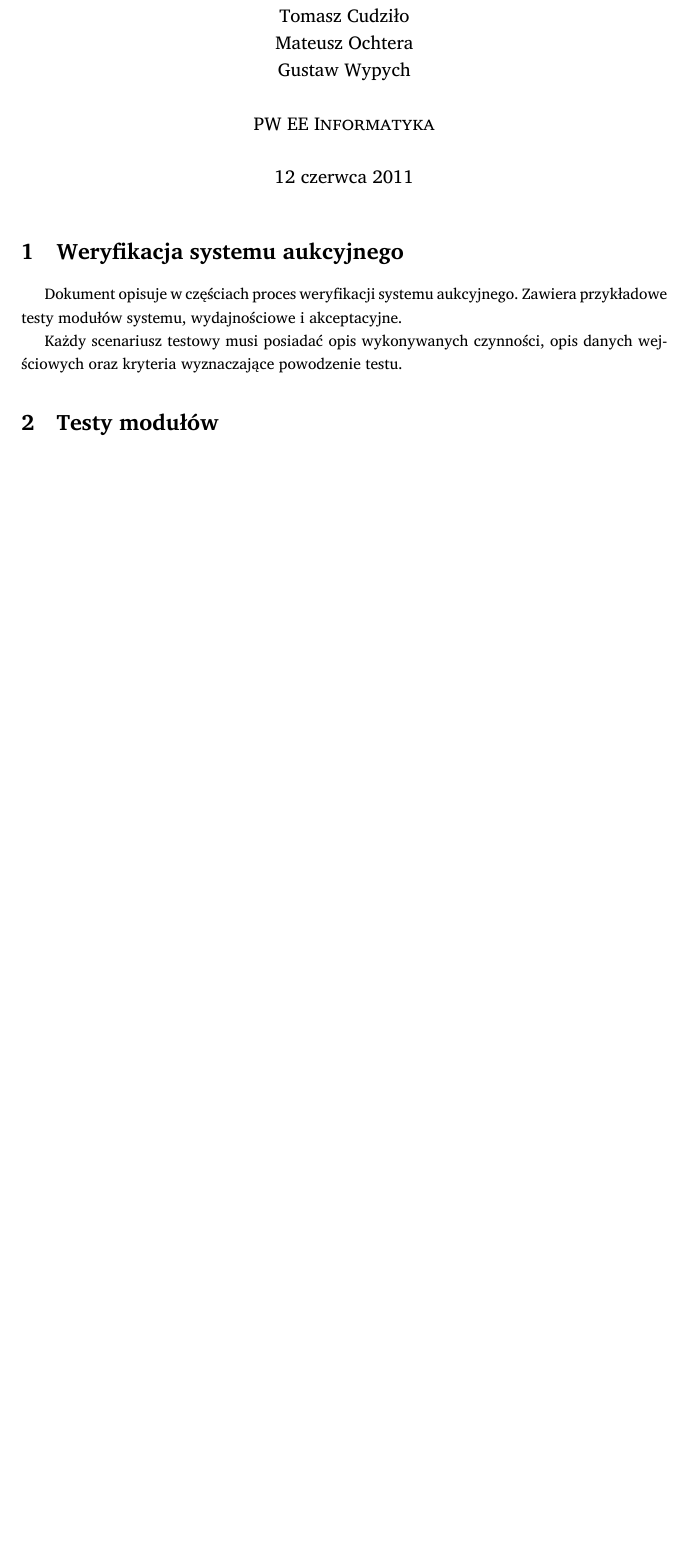
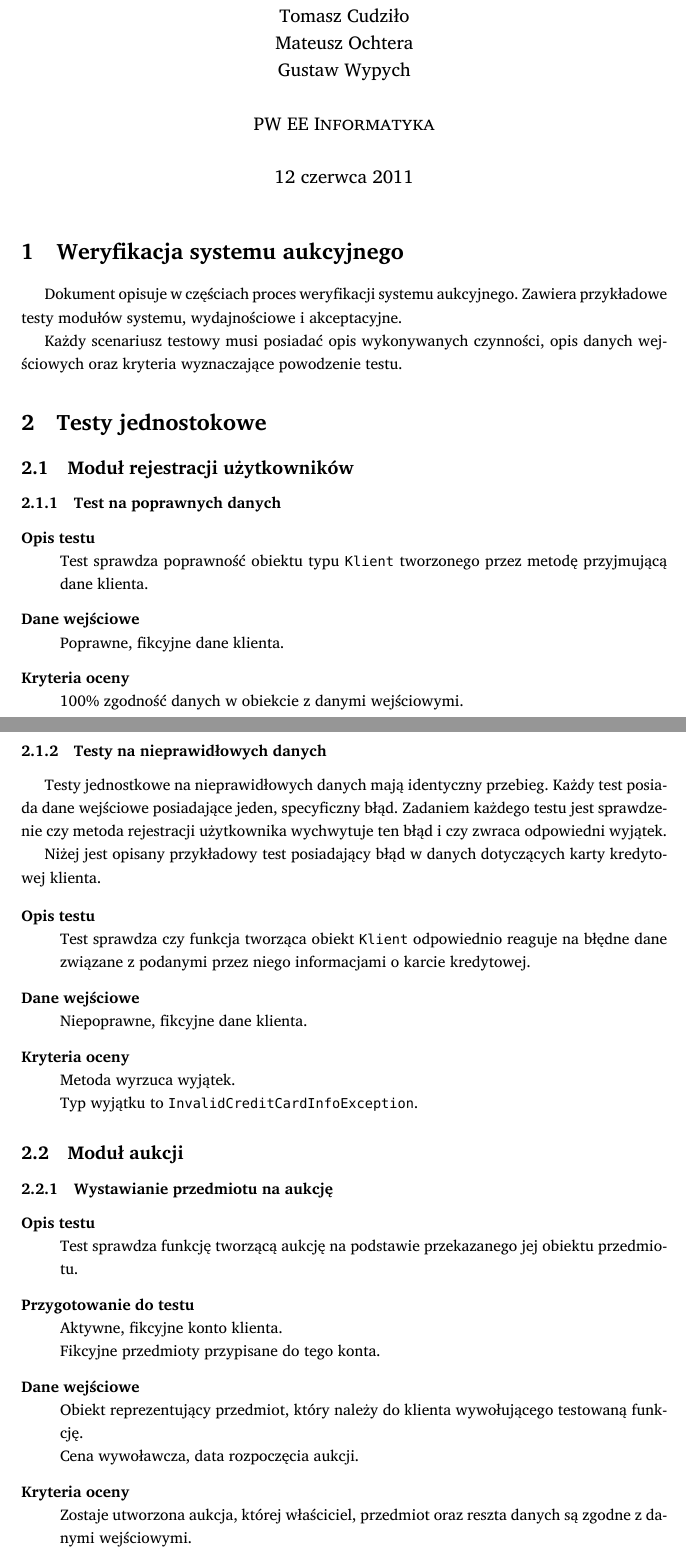
Before and after one commit to student-tomasz/pio-sprawozdanie-5, a LaTeX document (sprawozdanie-05.tex): part of page 1 of 3 before the commit and two parts of pages 1 and 2 of 4 after it, the two joined at a grey line, cut so that both start at the same text, the shorter picture padded with empty space. Compiled offline with XeLaTeX; a missing font is replaced by an installed copy or a similar font.

Commit message:
dodaj opisy testow jednostkowych

```diff
--- a/sprawozdanie-05.tex
+++ b/sprawozdanie-05.tex
@@ -48,7 +48,59 @@ przykładowe testy modułów systemu, wydajnościowe i~akceptacyjne.
 Każdy scenariusz testowy musi posiadać opis wykonywanych czynności, opis danych
 wejściowych oraz kryteria wyznaczające powodzenie testu.
 
-\section{Testy modułów}
+\section{Testy jednostokowe}
+
+\subsection{Moduł rejestracji użytkowników}
+
+\subsubsection{Test na poprawnych danych}
+\begin{description}
+  \item[Opis testu] \hfill \\
+    Test sprawdza poprawność obiektu typu \f{Klient} tworzonego przez metodę
+    przyjmującą dane klienta.
+  \item[Dane wejściowe] \hfill \\
+    Poprawne, fikcyjne dane klienta.
+  \item[Kryteria oceny] \hfill \\
+    100\% zgodność danych w~obiekcie z~danymi wejściowymi.
+\end{description}
+
+\subsubsection{Testy na nieprawidłowych danych}
+Testy jednostkowe na nieprawidłowych danych mają identyczny przebieg. Każdy
+test posiada dane wejściowe posiadające jeden, specyficzny błąd. Zadaniem
+każdego testu jest sprawdzenie czy metoda rejestracji użytkownika wychwytuje
+ten błąd i~czy zwraca odpowiedni wyjątek.
+
+Niżej jest opisany przykładowy test posiadający błąd w~danych dotyczących karty
+kredytowej klienta.
+
+\begin{description}
+  \item[Opis testu] \hfill \\
+    Test sprawdza czy funkcja tworząca obiekt \f{Klient} odpowiednio reaguje na
+    błędne dane związane z~podanymi przez niego informacjami o~karcie kredytowej.
+  \item[Dane wejściowe] \hfill \\
+    Niepoprawne, fikcyjne dane klienta.
+  \item[Kryteria oceny] \hfill \\
+    Metoda wyrzuca wyjątek.\\
+    Typ wyjątku to \f{InvalidCreditCardInfoException}.
+\end{description}
+
+\subsection{Moduł aukcji}
+
+\subsubsection{Wystawianie przedmiotu na aukcję}
+\begin{description}
+  \item[Opis testu] \hfill \\
+    Test sprawdza funkcję tworzącą aukcję na podstawie przekazanego jej obiektu
+    przedmiotu.
+  \item[Przygotowanie do testu] \hfill \\
+    Aktywne, fikcyjne konto klienta.\\
+    Fikcyjne przedmioty przypisane do tego konta.
+  \item[Dane wejściowe] \hfill \\
+    Obiekt reprezentujący przedmiot, który należy do klienta wywołującego
+    testowaną funkcję.\\
+    Cena wywoławcza, data rozpoczęcia aukcji.
+  \item[Kryteria oceny] \hfill \\
+    Zostaje utworzona aukcja, której właściciel, przedmiot oraz reszta danych
+    są zgodne z~danymi wejściowymi.
+\end{description}
 
 \section{Testy wydajnościowe}
 
```
